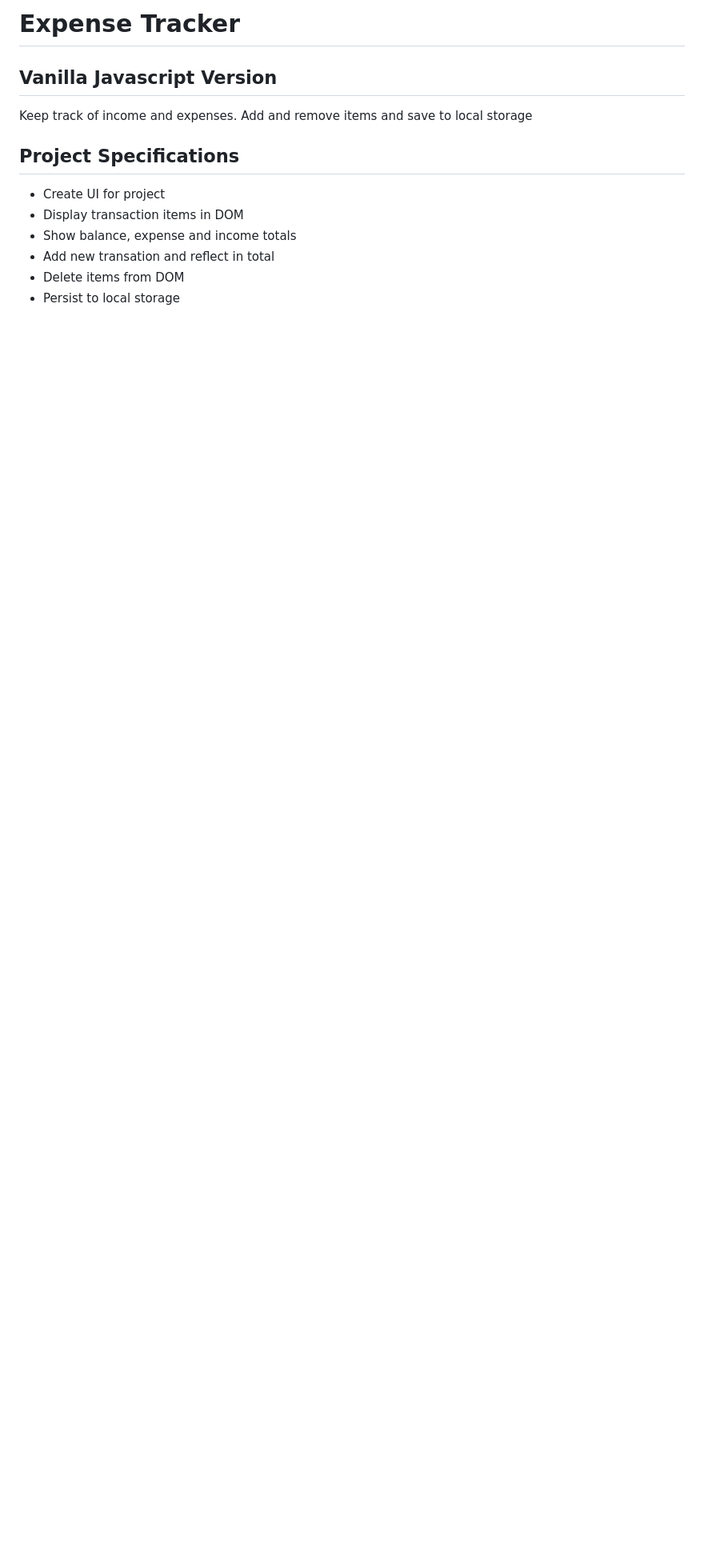
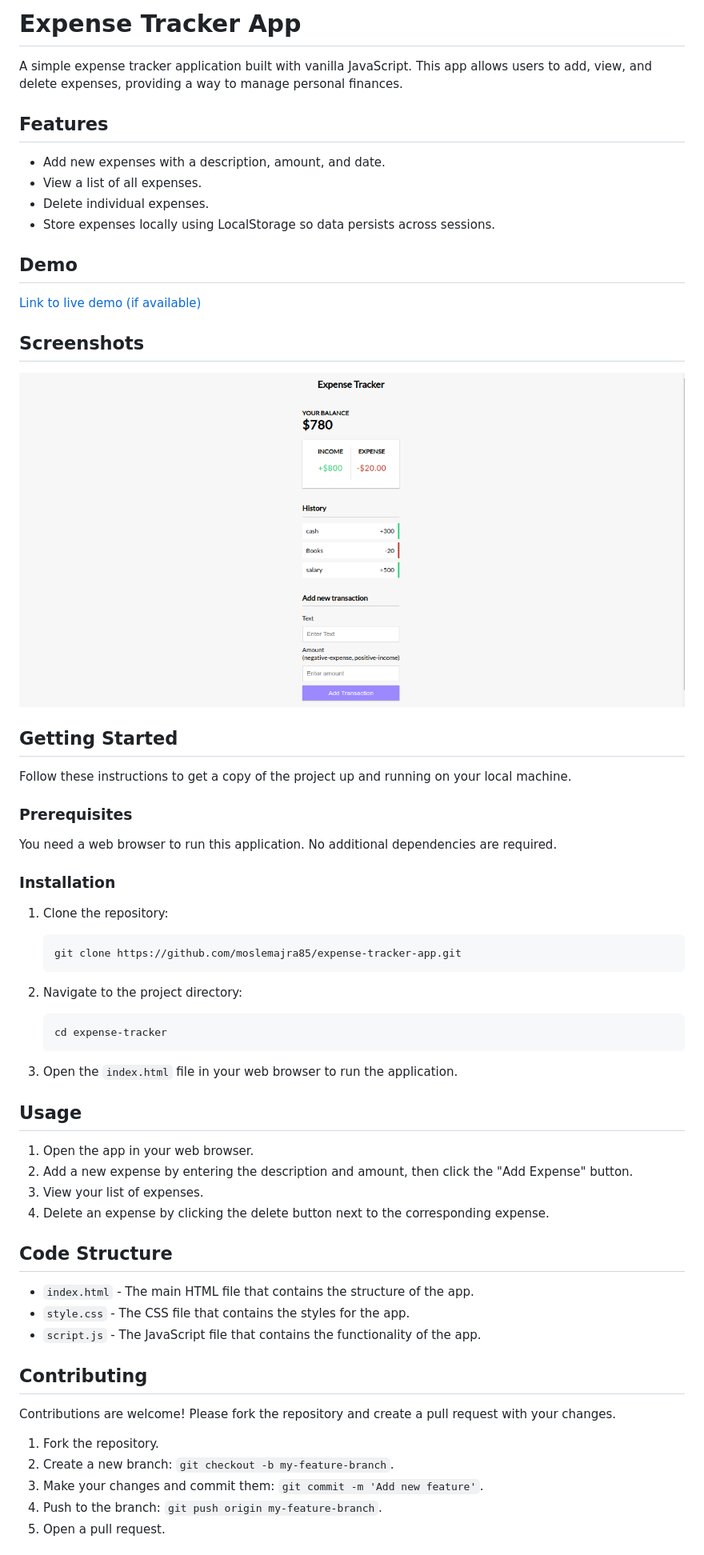
Before and after one commit to moslemajra85/expense-tracker-app, a Markdown page: readme.md, the part around the change printed below. Shown: that part at 80% size. GitHub-like rendering; pictures changed too: expense-tracker.png (added); blank space fills up the shorter version.

````diff
--- a/readme.md
+++ b/readme.md
@@ -1,13 +1,66 @@
-# Expense Tracker
-## Vanilla Javascript Version
+# Expense Tracker App
 
-Keep track of income and expenses. Add and remove items and save to local storage
+A simple expense tracker application built with vanilla JavaScript. This app allows users to add, view, and delete expenses, providing a way to manage personal finances.
 
-## Project Specifications
+## Features
 
-- Create UI for project
-- Display transaction items in DOM
-- Show balance, expense and income totals
-- Add new transation and reflect in total
-- Delete items from DOM
-- Persist to local storage
+- Add new expenses with a description, amount, and date.
+- View a list of all expenses.
+- Delete individual expenses.
+- Store expenses locally using LocalStorage so data persists across sessions.
+
+## Demo
+
+[Link to live demo (if available)](https://your-live-demo-link.com)
+
+## Screenshots
+
+![Screenshot1](./expense-tracker.png)
+
+## Getting Started
+
+Follow these instructions to get a copy of the project up and running on your local machine.
+
+### Prerequisites
+
+You need a web browser to run this application. No additional dependencies are required.
+
+### Installation
+
+1. Clone the repository:
+
+    ```sh
+    git clone https://github.com/moslemajra85/expense-tracker-app.git
+    ```
+
+2. Navigate to the project directory:
+
+    ```sh
+    cd expense-tracker
+    ```
+
+3. Open the `index.html` file in your web browser to run the application.
+
+## Usage
+
+1. Open the app in your web browser.
+2. Add a new expense by entering the description and amount, then click the "Add Expense" button.
+3. View your list of expenses.
+4. Delete an expense by clicking the delete button next to the corresponding expense.
+
+## Code Structure
+
+- `index.html` - The main HTML file that contains the structure of the app.
+- `style.css` - The CSS file that contains the styles for the app.
+- `script.js` - The JavaScript file that contains the functionality of the app.
+
+## Contributing
+
+Contributions are welcome! Please fork the repository and create a pull request with your changes.
+
+1. Fork the repository.
+2. Create a new branch: `git checkout -b my-feature-branch`.
+3. Make your changes and commit them: `git commit -m 'Add new feature'`.
+4. Push to the branch: `git push origin my-feature-branch`.
+5. Open a pull request.
+
````
Also changed, not shown: other parts of readme.md (+7 -0 lines).
